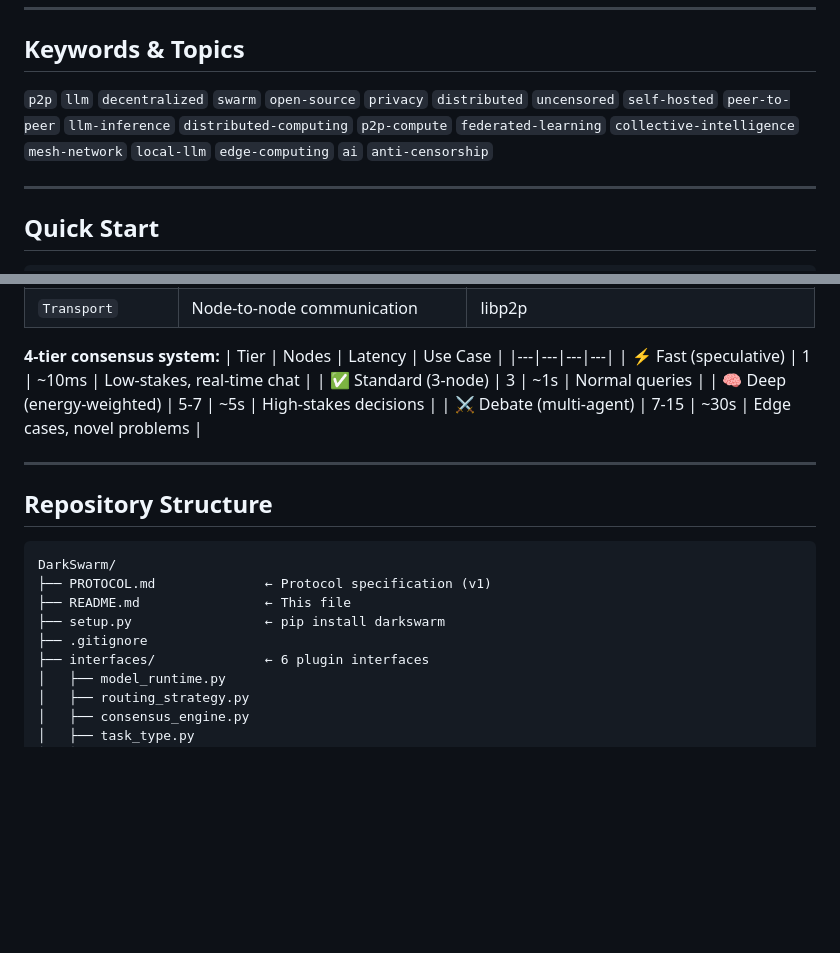
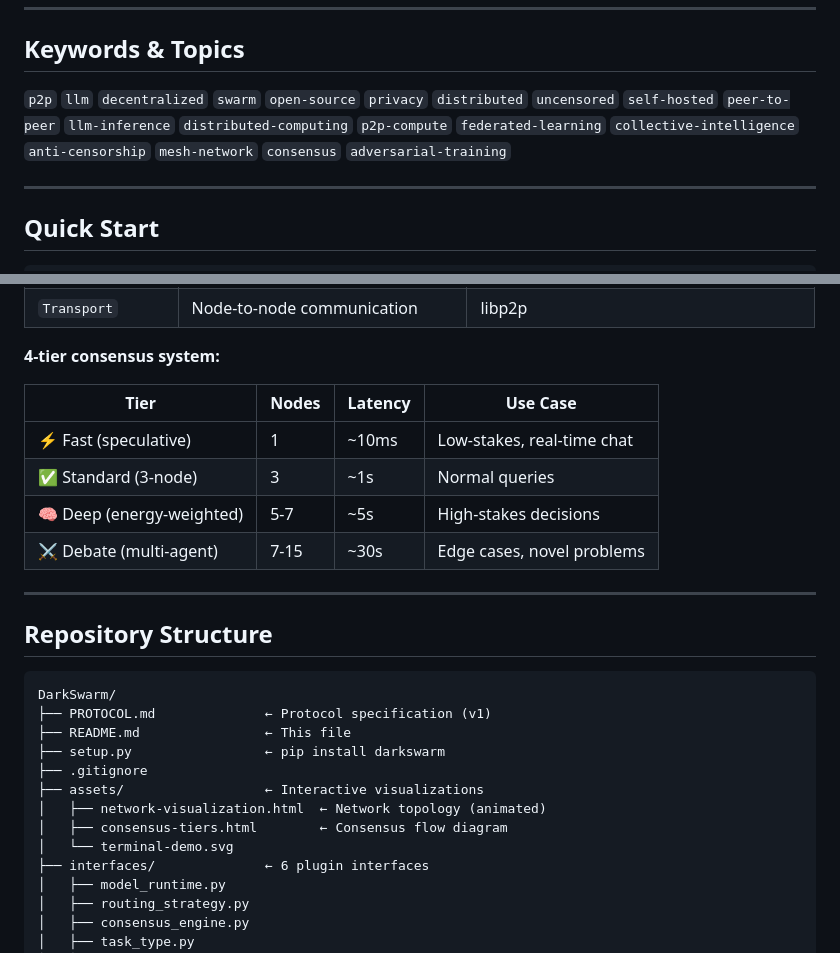
Before and after one commit to Insider77Circle/DarkSwarm, a Markdown page: README.md, 2 parts joined by grey strips. Drawn GitHub-style; blank space fills up the shorter version.

```diff
--- a/README.md
+++ b/README.md
@@ -76,7 +95,7 @@ This is not about piracy. It is about ensuring that artificial general intellige
 
 ## Keywords & Topics
 
-`p2p` `llm` `decentralized` `swarm` `open-source` `privacy` `distributed` `uncensored` `self-hosted` `peer-to-peer` `llm-inference` `distributed-computing` `p2p-compute` `federated-learning` `collective-intelligence` `mesh-network` `local-llm` `edge-computing` `ai` `anti-censorship`
+`p2p` `llm` `decentralized` `swarm` `open-source` `privacy` `distributed` `uncensored` `self-hosted` `peer-to-peer` `llm-inference` `distributed-computing` `p2p-compute` `federated-learning` `collective-intelligence` `anti-censorship` `mesh-network` `consensus` `adversarial-training`
 
 ---
 
@@ -108,6 +127,7 @@ DarkSwarm is a **protocol-first** distributed system with 6 plugin interfaces:
 | `Transport` | Node-to-node communication | libp2p |
 
 **4-tier consensus system:**
+
 | Tier | Nodes | Latency | Use Case |
 |---|---|---|---|
 | ⚡ Fast (speculative) | 1 | ~10ms | Low-stakes, real-time chat |
@@ -125,6 +145,10 @@ DarkSwarm/
 ├── README.md                ← This file
 ├── setup.py                 ← pip install darkswarm
 ├── .gitignore
+├── assets/                  ← Interactive visualizations
+│   ├── network-visualization.html  ← Network topology (animated)
+│   ├── consensus-tiers.html        ← Consensus flow diagram
+│   └── terminal-demo.svg
 ├── interfaces/              ← 6 plugin interfaces
 │   ├── model_runtime.py
 │   ├── routing_strategy.py
```
Also changed, not shown: other parts of README.md (+38 -19 lines).
